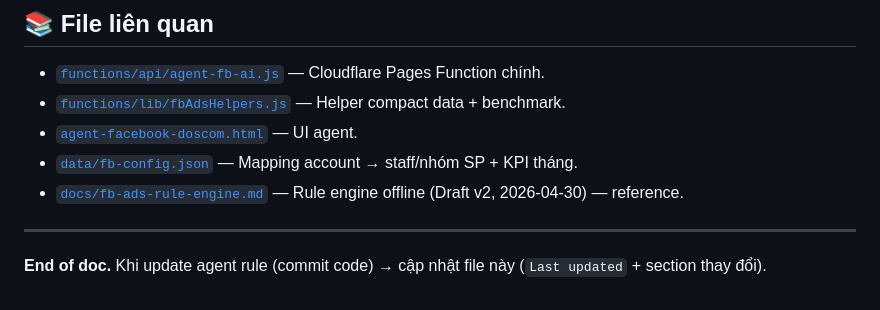
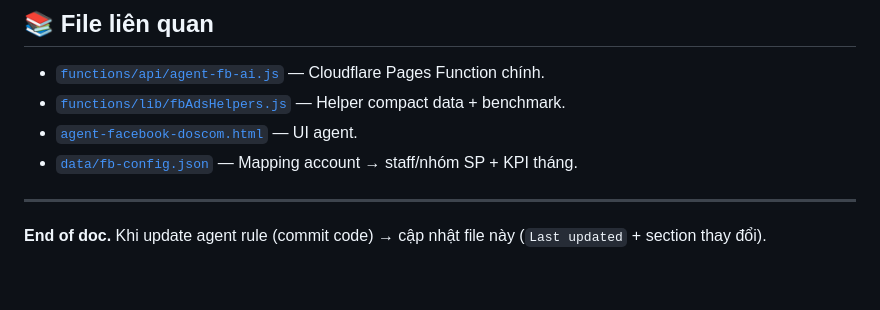
Before and after one commit to hxduy93/facebook-ads-dashboard, a Markdown page: docs/fb-agent-rules-skills.md, the part around the change. Drawn GitHub-style.

Commit message:
docs: bo reference toi fb-ads-rule-engine.md da xoa
Co-Authored-By: Claude Opus 4.7 (1M context) <noreply@anthropic.com>

```diff
--- a/docs/fb-agent-rules-skills.md
+++ b/docs/fb-agent-rules-skills.md
@@ -285,7 +285,6 @@ Hoặc trigger workflow GitHub Actions tạm dạng `compute-ctr-benchmarks.yml`
 - [`functions/lib/fbAdsHelpers.js`](../functions/lib/fbAdsHelpers.js) — Helper compact data + benchmark.
 - [`agent-facebook-doscom.html`](../agent-facebook-doscom.html) — UI agent.
 - [`data/fb-config.json`](../data/fb-config.json) — Mapping account → staff/nhóm SP + KPI tháng.
-- [`docs/fb-ads-rule-engine.md`](./fb-ads-rule-engine.md) — Rule engine offline (Draft v2, 2026-04-30) — reference.
 
 ---
 
```
